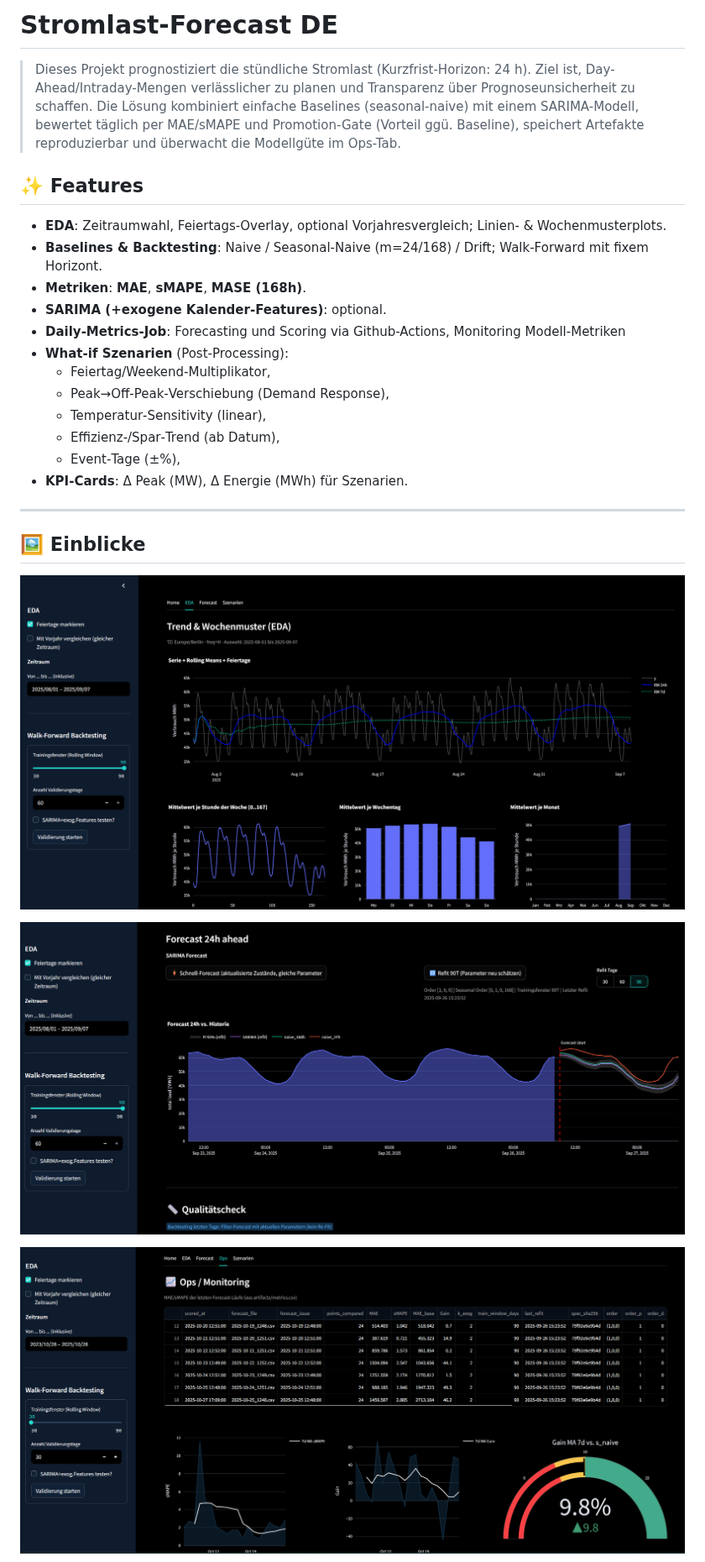
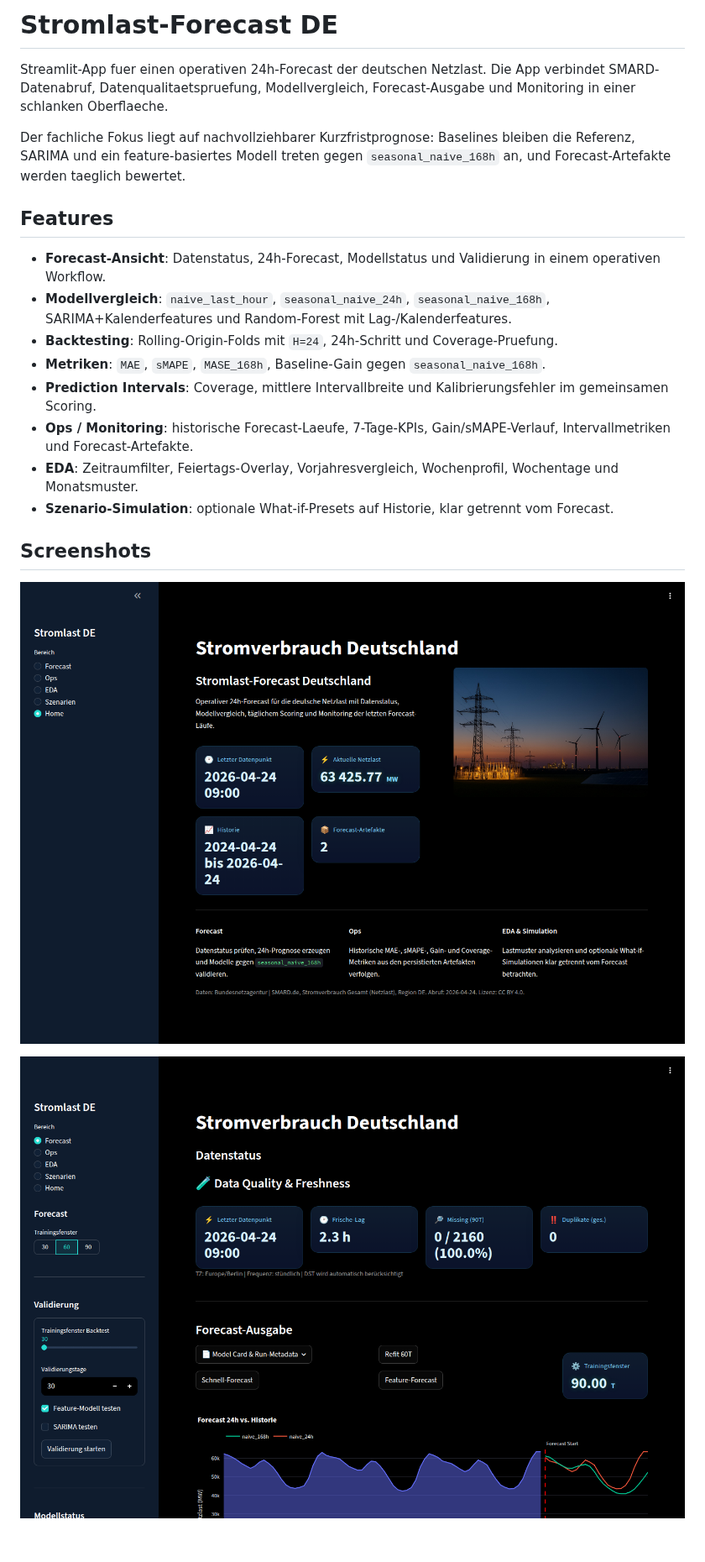
Before and after one commit to Franky-11/electricity_load, a Markdown page: README.md, the part around one of its changes. Shown at 84% size. GitHub-like rendering; pictures changed too: images/readme/Forecast.png (added), images/readme/Home.png (added); blank space fills up the shorter version.

```diff
--- a/README.md
+++ b/README.md
@@ -1,32 +1,23 @@
-# Stromlast‑Forecast DE
-> Dieses Projekt prognostiziert die stündliche Stromlast
-(Kurzfrist-Horizon: 24 h). Ziel ist, Day-Ahead/Intraday-Mengen verlässlicher zu planen und Transparenz über Prognoseunsicherheit zu schaffen. Die Lösung kombiniert einfache Baselines (seasonal-naive) mit einem SARIMA-Modell,
- bewertet täglich per MAE/sMAPE und Promotion-Gate (Vorteil ggü. Baseline),
- speichert Artefakte reproduzierbar und überwacht die
- Modellgüte im Ops-Tab.
+# Stromlast-Forecast DE
 
-## ✨ Features
+Streamlit-App fuer einen operativen 24h-Forecast der deutschen Netzlast. Die App verbindet SMARD-Datenabruf, Datenqualitaetspruefung, Modellvergleich, Forecast-Ausgabe und Monitoring in einer schlanken Oberflaeche.
 
-- **EDA**: Zeitraumwahl, Feiertags‑Overlay, optional Vorjahresvergleich; Linien‑ & Wochenmusterplots.
-- **Baselines & Backtesting**: Naive / Seasonal‑Naive (m=24/168) / Drift; Walk‑Forward mit fixem Horizont.
-- **Metriken**: **MAE**, **sMAPE**, **MASE (168h)**.
-- **SARIMA (+exogene Kalender‑Features)**: optional.
-- **Daily-Metrics-Job**: Forecasting und Scoring via Github-Actions, Monitoring Modell-Metriken
-- **What‑if Szenarien** (Post‑Processing):
-  - Feiertag/Weekend‑Multiplikator,
-  - Peak→Off‑Peak‑Verschiebung (Demand Response),
-  - Temperatur‑Sensitivity (linear),
-  - Effizienz‑/Spar‑Trend (ab Datum),
-  - Event‑Tage (±%),
-- **KPI‑Cards**: Δ Peak (MW), Δ Energie (MWh) für Szenarien.
+Der fachliche Fokus liegt auf nachvollziehbarer Kurzfristprognose: Baselines bleiben die Referenz, SARIMA und ein feature-basiertes Modell treten gegen `seasonal_naive_168h` an, und Forecast-Artefakte werden taeglich bewertet.
 
----
+## Features
 
-## 🖼️ Einblicke
+- **Forecast-Ansicht**: Datenstatus, 24h-Forecast, Modellstatus und Validierung in einem operativen Workflow.
+- **Modellvergleich**: `naive_last_hour`, `seasonal_naive_24h`, `seasonal_naive_168h`, SARIMA+Kalenderfeatures und Random-Forest mit Lag-/Kalenderfeatures.
+- **Backtesting**: Rolling-Origin-Folds mit `H=24`, 24h-Schritt und Coverage-Pruefung.
+- **Metriken**: `MAE`, `sMAPE`, `MASE_168h`, Baseline-Gain gegen `seasonal_naive_168h`.
+- **Prediction Intervals**: Coverage, mittlere Intervallbreite und Kalibrierungsfehler im gemeinsamen Scoring.
+- **Ops / Monitoring**: historische Forecast-Laeufe, 7-Tage-KPIs, Gain/sMAPE-Verlauf, Intervallmetriken und Forecast-Artefakte.
+- **EDA**: Zeitraumfilter, Feiertags-Overlay, Vorjahresvergleich, Wochenprofil, Wochentage und Monatsmuster.
+- **Szenario-Simulation**: optionale What-if-Presets auf Historie, klar getrennt vom Forecast.
 
-![Forecast-Ansicht – 24h Prognose](images/readme/EDA.png)
+## Screenshots
 
-![Qualitätscheck – Backtest-KPIs](images/readme/Forecast_2.png)
+![Welcome-Seite](images/readme/Home.png)
 
-![Ops-Tab](images/readme/Ops_tab.png)
+![Forecast-Ansicht](images/readme/Forecast.png)
 
```
Also changed, not shown: other parts of README.md (+56 -47 lines), images/readme/Ops.png (added).
